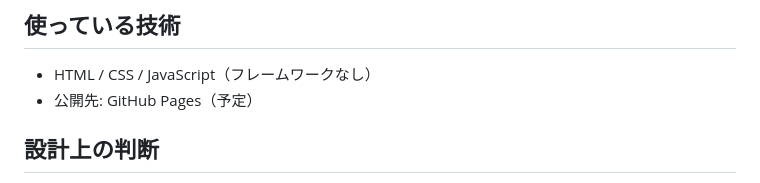
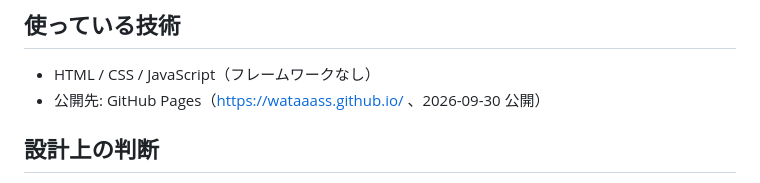
Before and after one commit to wataaass/wataaass.github.io, a Markdown page: README.md, the part around the change. Drawn GitHub-style.

Commit message:
Update README with published URL
Co-Authored-By: Claude Opus 5.5 <noreply@anthropic.com>

```diff
--- a/README.md
+++ b/README.md
@@ -30,7 +30,7 @@
 
 ## 使っている技術
 - HTML / CSS / JavaScript（フレームワークなし）
-- 公開先: GitHub Pages（予定）
+- 公開先: GitHub Pages（https://wataaass.github.io/ 、2026-09-30 公開）
 
 ## 設計上の判断
 - **フレームワークを使わない**: 仕組みを基礎から理解し、面接で自分の言葉で説明できるようにするため。
```
